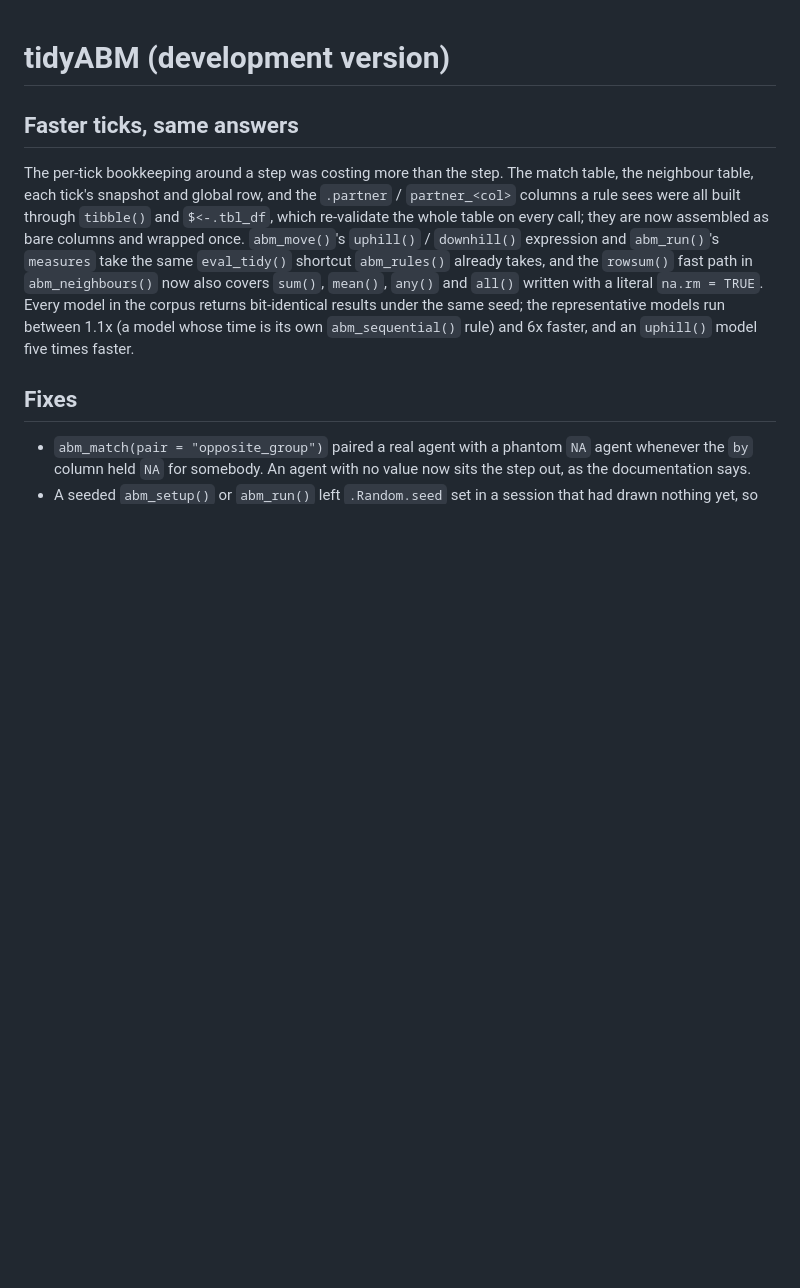
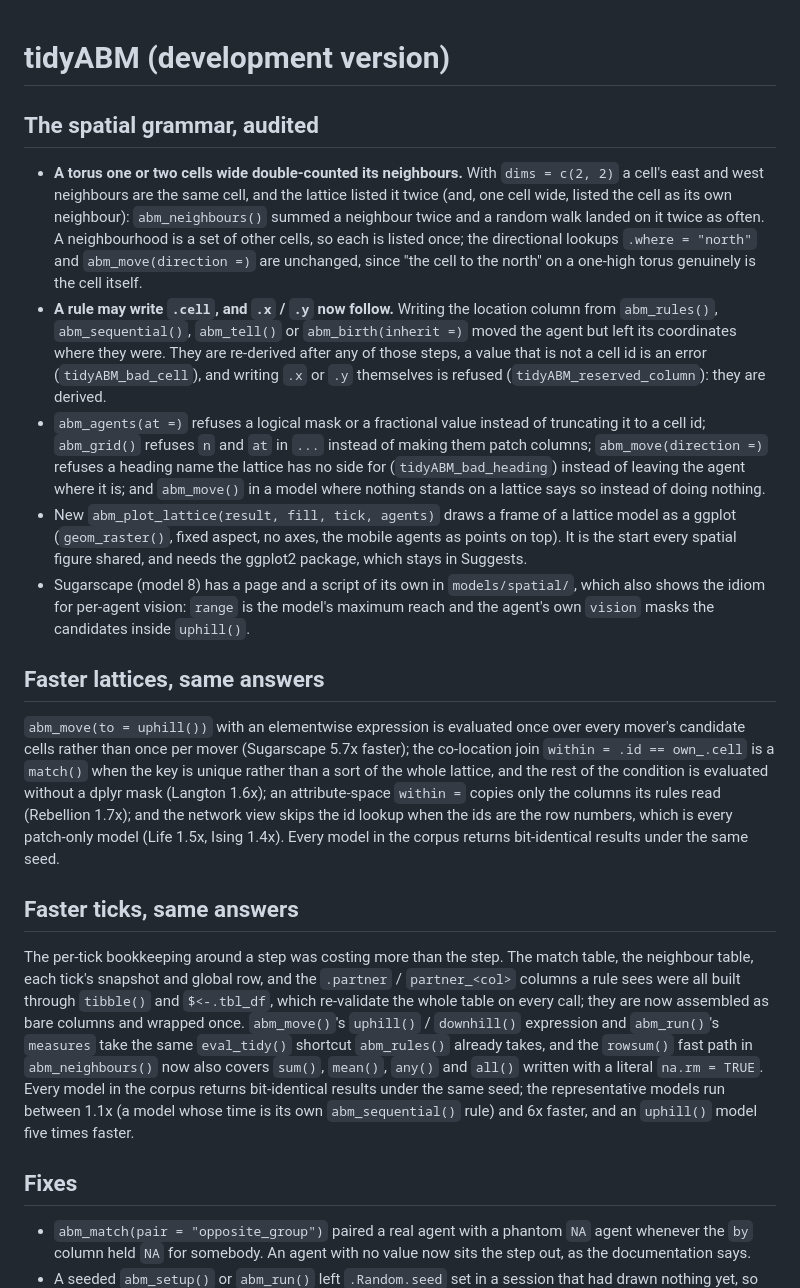
Before and after one commit to rayhanalirachman/tidyABM, a Markdown page: NEWS.md, the part around the change. Drawn GitHub-style; blank space fills up the shorter version.

Commit message:
NEWS: the spatial audit, abm_plot_lattice() and the lattice speedups
Co-Authored-By: Claude Fable 5.1 <noreply@anthropic.com>
Claude-Session: https://claude.ai/code/session_01HWf7LEHGfKW5uYC1wL3XYR

```diff
--- a/NEWS.md
+++ b/NEWS.md
@@ -1,4 +1,47 @@
 # tidyABM (development version)
+
+## The spatial grammar, audited
+
+* **A torus one or two cells wide double-counted its neighbours.** With
+  `dims = c(2, 2)` a cell's east and west neighbours are the same cell, and
+  the lattice listed it twice (and, one cell wide, listed the cell as its own
+  neighbour): `abm_neighbours()` summed a neighbour twice and a random walk
+  landed on it twice as often. A neighbourhood is a set of other cells, so
+  each is listed once; the directional lookups `.where = "north"` and
+  `abm_move(direction =)` are unchanged, since "the cell to the north" on a
+  one-high torus genuinely is the cell itself.
+* **A rule may write `.cell`, and `.x` / `.y` now follow.** Writing the
+  location column from `abm_rules()`, `abm_sequential()`, `abm_tell()` or
+  `abm_birth(inherit =)` moved the agent but left its coordinates where they
+  were. They are re-derived after any of those steps, a value that is not a
+  cell id is an error (`tidyABM_bad_cell`), and writing `.x` or `.y`
+  themselves is refused (`tidyABM_reserved_column`): they are derived.
+* `abm_agents(at =)` refuses a logical mask or a fractional value instead of
+  truncating it to a cell id; `abm_grid()` refuses `n` and `at` in `...`
+  instead of making them patch columns; `abm_move(direction =)` refuses a
+  heading name the lattice has no side for (`tidyABM_bad_heading`) instead of
+  leaving the agent where it is; and `abm_move()` in a model where nothing
+  stands on a lattice says so instead of doing nothing.
+* New `abm_plot_lattice(result, fill, tick, agents)` draws a frame of a
+  lattice model as a ggplot (`geom_raster()`, fixed aspect, no axes, the mobile
+  agents as points on top). It is the start every spatial figure shared, and
+  needs the ggplot2 package, which stays in Suggests.
+* Sugarscape (model 8) has a page and a script of its own in
+  `models/spatial/`, which also shows the idiom for per-agent vision: `range`
+  is the model's maximum reach and the agent's own `vision` masks the
+  candidates inside `uphill()`.
+
+## Faster lattices, same answers
+
+`abm_move(to = uphill())` with an elementwise expression is evaluated once
+over every mover's candidate cells rather than once per mover (Sugarscape
+5.7x faster); the co-location join `within = .id == own_.cell` is a `match()`
+when the key is unique rather than a sort of the whole lattice, and the rest
+of the condition is evaluated without a dplyr mask (Langton 1.6x); an
+attribute-space `within =` copies only the columns its rules read (Rebellion
+1.7x); and the network view skips the id lookup when the ids are the row
+numbers, which is every patch-only model (Life 1.5x, Ising 1.4x). Every model
+in the corpus returns bit-identical results under the same seed.
 
 ## Faster ticks, same answers
 
```
